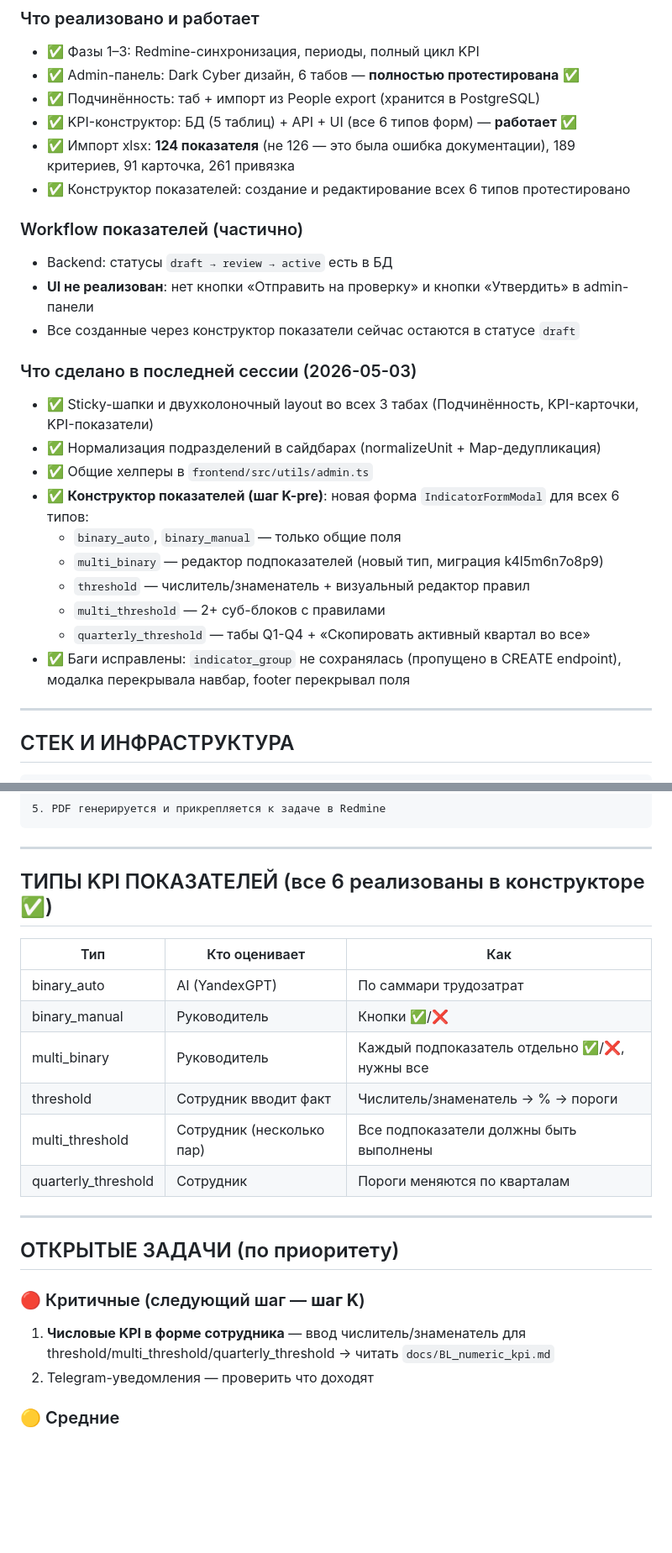
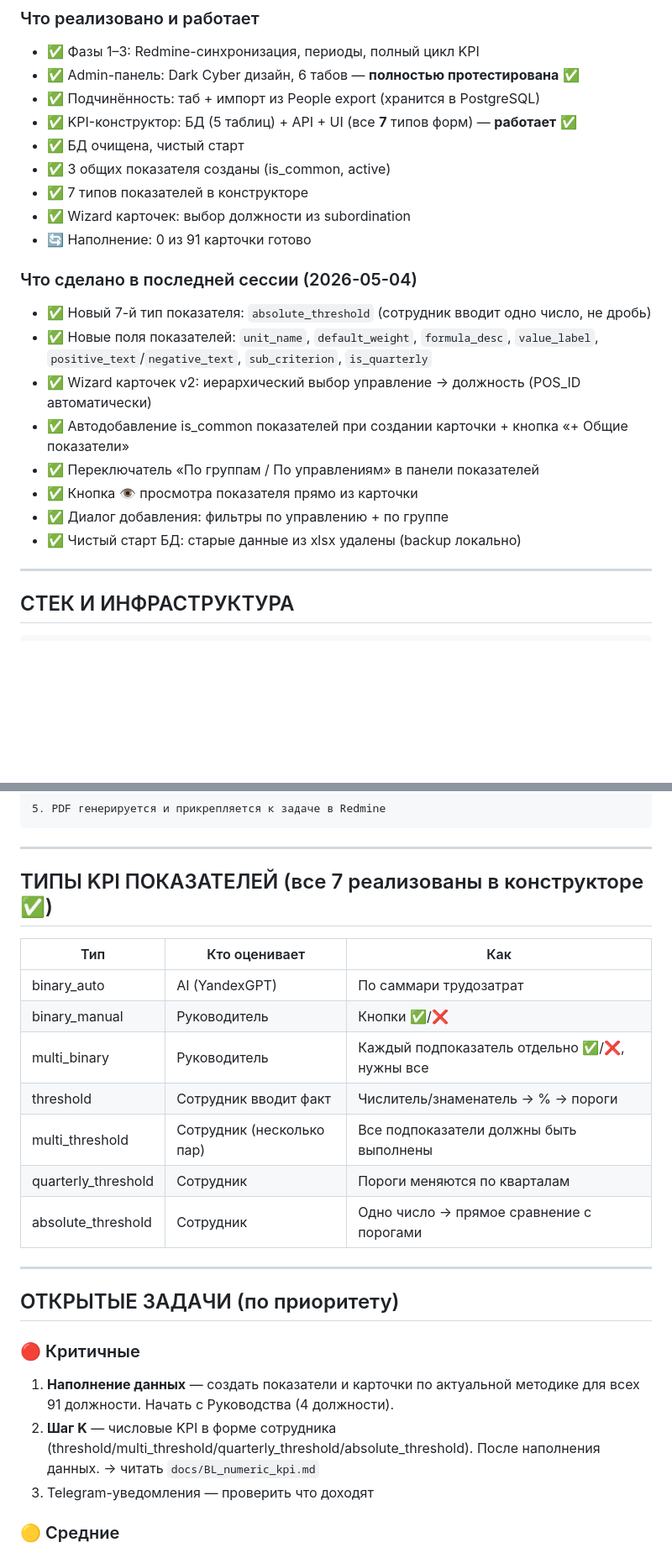
Before and after one commit to johnmiller03535/KPI_V2, a Markdown page: docs/CONTEXT_for_new_chat.md, 2 parts joined by grey strips. Shown at 84% size. Drawn GitHub-style; blank space fills up the shorter version.

Commit message:
docs: update CONTEXT_for_new_chat.md for session J3
- Current task: data population (starting with management 4 positions)
- Status: clean DB start, 3 common indicators, 7 types, wizard v2
- Added TODO section: audit markers to revert after data population
- After population: step K (numeric KPI in employee form)

Co-Authored-By: Claude Sonnet 4.6 <noreply@anthropic.com>

```diff
--- a/docs/CONTEXT_for_new_chat.md
+++ b/docs/CONTEXT_for_new_chat.md
@@ -9,26 +9,22 @@
 - ✅ Фазы 1–3: Redmine-синхронизация, периоды, полный цикл KPI
 - ✅ Admin-панель: Dark Cyber дизайн, 6 табов — **полностью протестирована** ✅
 - ✅ Подчинённость: таб + импорт из People export (хранится в PostgreSQL)
-- ✅ KPI-конструктор: БД (5 таблиц) + API + UI (все 6 типов форм) — **работает** ✅
-- ✅ Импорт xlsx: **124 показателя** (не 126 — это была ошибка документации), 189 критериев, 91 карточка, 261 привязка
-- ✅ Конструктор показателей: создание и редактирование всех 6 типов протестировано
+- ✅ KPI-конструктор: БД (5 таблиц) + API + UI (все **7** типов форм) — **работает** ✅
+- ✅ БД очищена, чистый старт
+- ✅ 3 общих показателя созданы (is_common, active)
+- ✅ 7 типов показателей в конструкторе
+- ✅ Wizard карточек: выбор должности из subordination
+- 🔄 Наполнение: 0 из 91 карточки готово
 
-### Workflow показателей (частично)
-- Backend: статусы `draft → review → active` есть в БД
-- **UI не реализован**: нет кнопки «Отправить на проверку» и кнопки «Утвердить» в admin-панели
-- Все созданные через конструктор показатели сейчас остаются в статусе `draft`
-
-### Что сделано в последней сессии (2026-05-03)
-- ✅ Sticky-шапки и двухколоночный layout во всех 3 табах (Подчинённость, KPI-карточки, KPI-показатели)
-- ✅ Нормализация подразделений в сайдбарах (normalizeUnit + Map-дедупликация)
-- ✅ Общие хелперы в `frontend/src/utils/admin.ts`
-- ✅ **Конструктор показателей (шаг K-pre)**: новая форма `IndicatorFormModal` для всех 6 типов:
-  - `binary_auto`, `binary_manual` — только общие поля
-  - `multi_binary` — редактор подпоказателей (новый тип, миграция k4l5m6n7o8p9)
-  - `threshold` — числитель/знаменатель + визуальный редактор правил
-  - `multi_threshold` — 2+ суб-блоков с правилами
-  - `quarterly_threshold` — табы Q1-Q4 + «Скопировать активный квартал во все»
-- ✅ Баги исправлены: `indicator_group` не сохранялась (пропущено в CREATE endpoint), модалка перекрывала навбар, footer перекрывал поля
+### Что сделано в последней сессии (2026-05-04)
+- ✅ Новый 7-й тип показателя: `absolute_threshold` (сотрудник вводит одно число, не дробь)
+- ✅ Новые поля показателей: `unit_name`, `default_weight`, `formula_desc`, `value_label`, `positive_text`/`negative_text`, `sub_criterion`, `is_quarterly`
+- ✅ Wizard карточек v2: иерархический выбор управление → должность (POS_ID автоматически)
+- ✅ Автодобавление is_common показателей при создании карточки + кнопка «+ Общие показатели»
+- ✅ Переключатель «По группам / По управлениям» в панели показателей
+- ✅ Кнопка 👁 просмотра показателя прямо из карточки
+- ✅ Диалог добавления: фильтры по управлению + по группе
+- ✅ Чистый старт БД: старые данные из xlsx удалены (backup локально)
 
 ---
 
@@ -107,7 +103,7 @@ TESTING_AND_ROADMAP.md   — роадмап (Фазы 1-3 закрыты)
 
 ---
 
-## ТИПЫ KPI ПОКАЗАТЕЛЕЙ (все 6 реализованы в конструкторе ✅)
+## ТИПЫ KPI ПОКАЗАТЕЛЕЙ (все 7 реализованы в конструкторе ✅)
 
 | Тип | Кто оценивает | Как |
 |---|---|---|
@@ -117,15 +113,16 @@ TESTING_AND_ROADMAP.md   — роадмап (Фазы 1-3 закрыты)
 | threshold | Сотрудник вводит факт | Числитель/знаменатель → % → пороги |
 | multi_threshold | Сотрудник (несколько пар) | Все подпоказатели должны быть выполнены |
 | quarterly_threshold | Сотрудник | Пороги меняются по кварталам |
+| absolute_threshold | Сотрудник | Одно число → прямое сравнение с порогами |
 
 ---
 
 ## ОТКРЫТЫЕ ЗАДАЧИ (по приоритету)
 
-### 🔴 Критичные (следующий шаг — **шаг K**)
-1. **Числовые KPI в форме сотрудника** — ввод числитель/знаменатель для threshold/multi_threshold/quarterly_threshold
-   → читать `docs/BL_numeric_kpi.md`
-2. Telegram-уведомления — проверить что доходят
+### 🔴 Критичные
+1. **Наполнение данных** — создать показатели и карточки по актуальной методике для всех 91 должности. Начать с Руководства (4 должности).
+2. **Шаг K** — числовые KPI в форме сотрудника (threshold/multi_threshold/quarterly_threshold/absolute_threshold). После наполнения данных. → читать `docs/BL_numeric_kpi.md`
+3. Telegram-уведомления — проверить что доходят
 
 ### 🟡 Средние
 3. Поиск в KPI-показателях — проверить после последних фиксов
```
Also changed, not shown: other parts of docs/CONTEXT_for_new_chat.md (+23 -7 lines).
